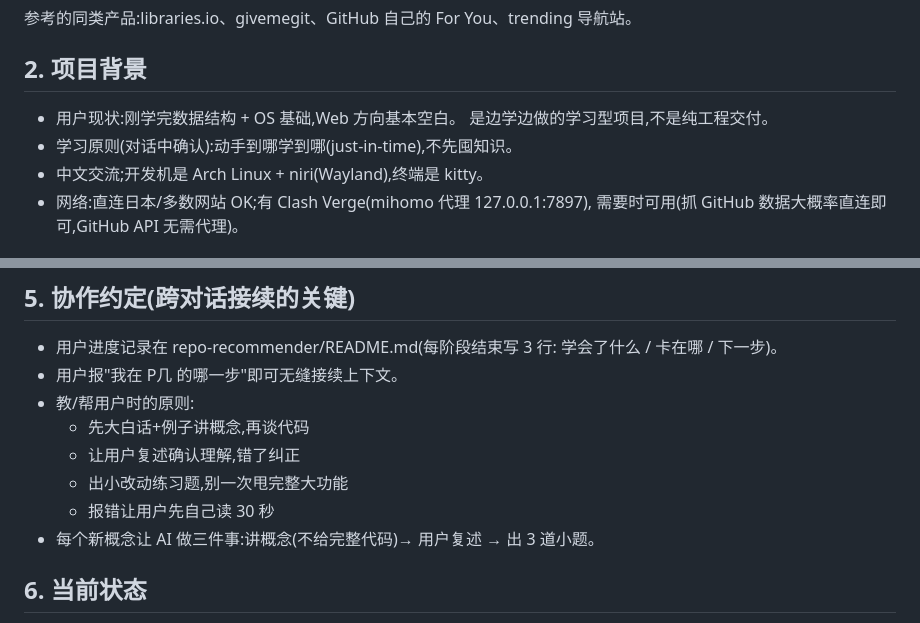
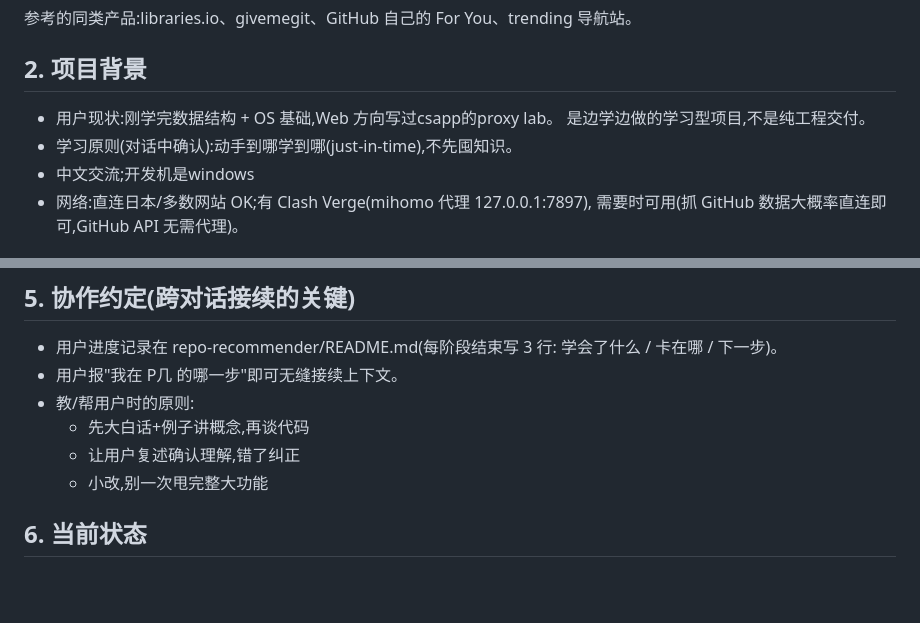
Before and after one commit to diagonalc/repo-recommender, a Markdown page: PROJECT_NOTES.md, 2 parts joined by grey strips. GitHub-like rendering; blank space fills up the shorter version.

```diff
--- a/PROJECT_NOTES.md
+++ b/PROJECT_NOTES.md
@@ -16,10 +16,10 @@
 
 ## 2. 项目背景
 
-- 用户现状:刚学完数据结构 + OS 基础,Web 方向基本空白。
+- 用户现状:刚学完数据结构 + OS 基础,Web 方向写过csapp的proxy lab。
   是边学边做的学习型项目,不是纯工程交付。
 - 学习原则(对话中确认):动手到哪学到哪(just-in-time),不先囤知识。
-- 中文交流;开发机是 Arch Linux + niri(Wayland),终端是 kitty。
+- 中文交流;开发机是windows
 - 网络:直连日本/多数网站 OK;有 Clash Verge(mihomo 代理 127.0.0.1:7897),
   需要时可用(抓 GitHub 数据大概率直连即可,GitHub API 无需代理)。
 
@@ -72,9 +72,8 @@ P7 协同过滤标为"可选进阶",做不出不丢人;P9 部署可选。
 - 教/帮用户时的原则:
   * 先大白话+例子讲概念,再谈代码
   * 让用户复述确认理解,错了纠正
-  * 出小改动练习题,别一次甩完整大功能
-  * 报错让用户先自己读 30 秒
-- 每个新概念让 AI 做三件事:讲概念(不给完整代码)→ 用户复述 → 出 3 道小题。
+  * 小改,别一次甩完整大功能
+
 
 ## 6. 当前状态
 
```
Also changed, not shown: README.md (added, +3 -0 lines), ROADMAP.md (+1 -2 lines).
